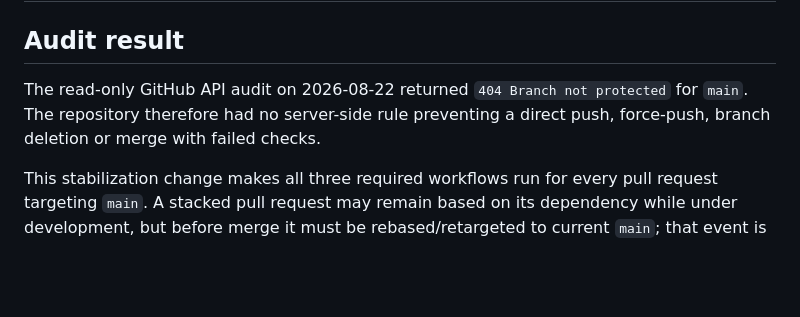
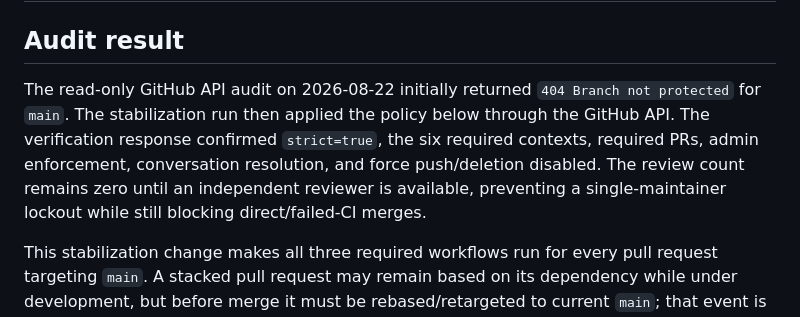
Before and after one commit to vangnguyen/npd-ai-video-factory, a Markdown page: docs/GITHUB_BRANCH_PROTECTION.md, the part around the change. Rendered like a GitHub page; blank space fills up the shorter version.

Commit message:
Record applied main branch protection

```diff
--- a/docs/GITHUB_BRANCH_PROTECTION.md
+++ b/docs/GITHUB_BRANCH_PROTECTION.md
@@ -2,9 +2,13 @@
 
 ## Audit result
 
-The read-only GitHub API audit on 2026-08-22 returned `404 Branch not protected` for
-`main`. The repository therefore had no server-side rule preventing a direct push,
-force-push, branch deletion or merge with failed checks.
+The read-only GitHub API audit on 2026-08-22 initially returned
+`404 Branch not protected` for `main`. The stabilization run then applied the policy below
+through the GitHub API. The verification response confirmed `strict=true`, the six
+required contexts, required PRs, admin enforcement, conversation resolution, and force
+push/deletion disabled. The review count remains zero until an independent reviewer is
+available, preventing a single-maintainer lockout while still blocking direct/failed-CI
+merges.
 
 This stabilization change makes all three required workflows run for every pull request
 targeting `main`. A stacked pull request may remain based on its dependency while under
```
